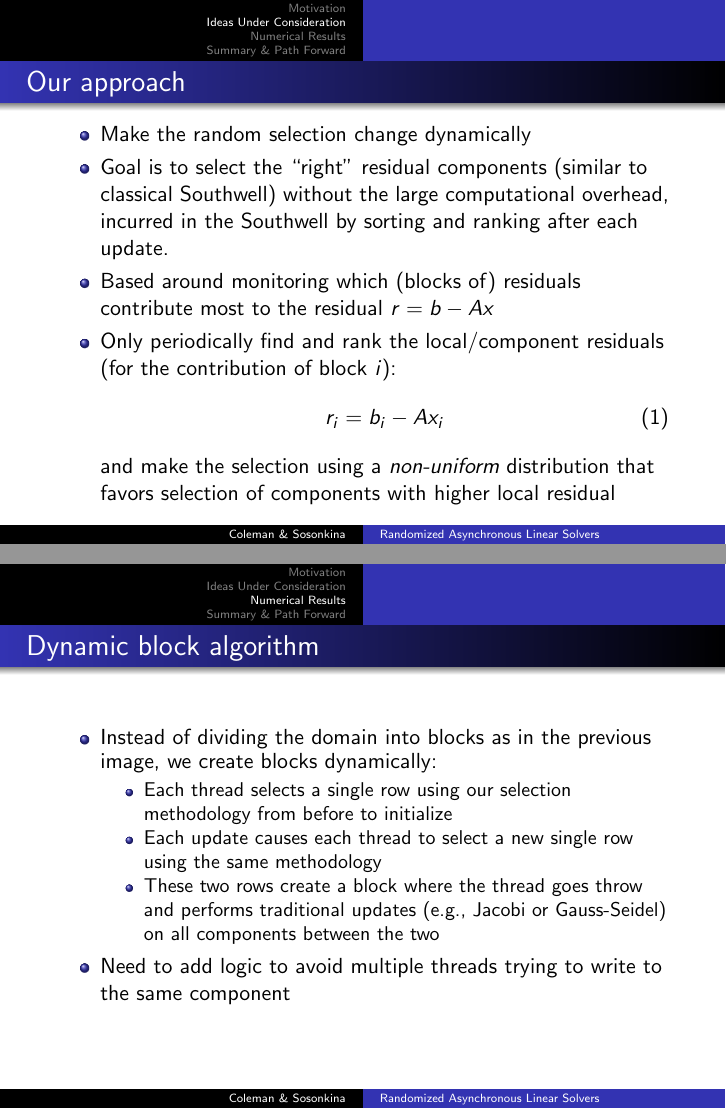
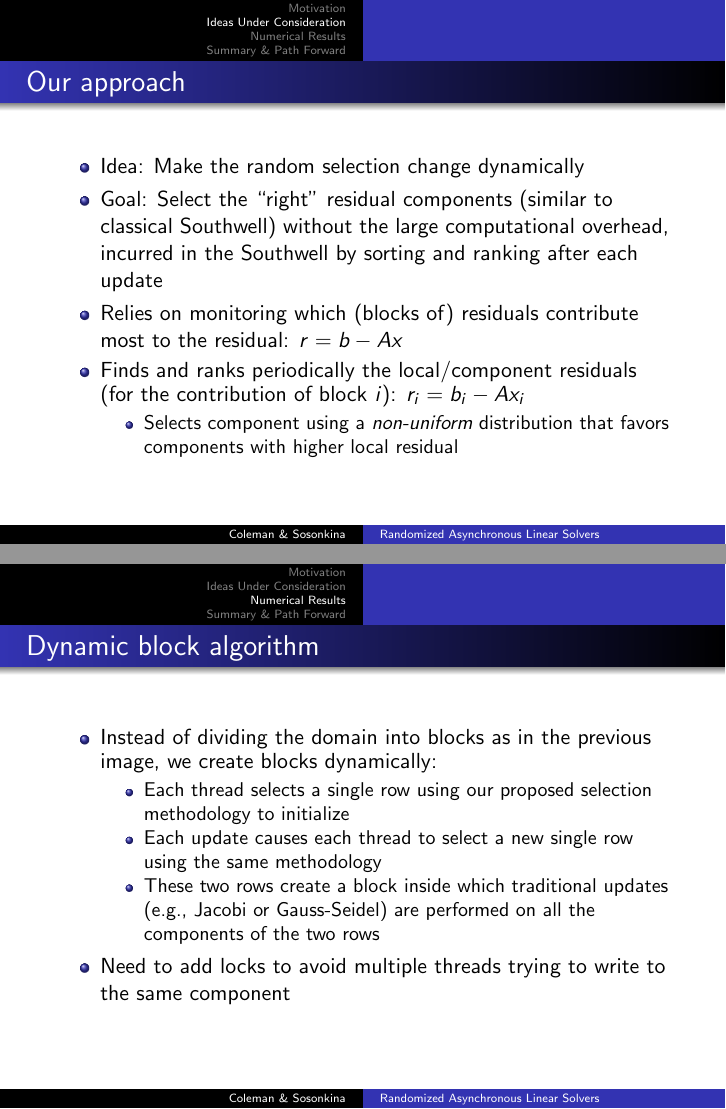
Before and after one commit to evanccoleman/coppermountain2022, LaTeX slides (main.tex): pages 10 and 20 of 30, joined at a grey line. Compiled offline with pdfLaTeX.

Commit message:
Draft #2

```diff
--- a/main.tex
+++ b/main.tex
@@ -36,7 +36,7 @@
 \institute % (optional)
 {
   \inst{1}%
-  United State Department of Defense
+  United States Department of Defense
    \and
   \inst{2}%
   Old Dominion University\\
@@ -141,14 +141,13 @@ Iterative Methods\\ April 4--8, 2022}
 \begin{frame}
 	\frametitle{Our approach}
 	\begin{itemize}
-		\item Make the random selection change dynamically
-		\item Goal is to  select the ``right'' residual components (similar to classical Southwell) without the large computational overhead, incurred in the Southwell  by sorting and ranking after each update.
-		\item Based around monitoring which (blocks of) residuals contribute most to the residual $r = b - Ax$
-		\item Only periodically find and rank the local/component residuals (for the contribution of block $i$):
-			\begin{equation}
-				r_i = b_i - Ax_i
-			\end{equation}
-			and make the selection using a {\it non-uniform} distribution that favors selection of components with higher local residual
+		\item Idea: Make the random selection change dynamically
+		\item Goal: Select the ``right'' residual components (similar to classical Southwell) without the large computational overhead, incurred in the Southwell  by sorting and ranking after each update
+		\item Relies on monitoring which (blocks of) residuals contribute most to the residual: $r = b - Ax$
+		\item Finds and ranks periodically the local/component residuals (for the contribution of block $i$): $r_i = b_i - Ax_i $
+			\begin{itemize}
+	            \item Selects component using a {\it non-uniform} distribution that favors components with higher local residual
+	        \end{itemize}
 	\end{itemize}
 \end{frame}
 
@@ -319,11 +318,11 @@ Iterative Methods\\ April 4--8, 2022}
 	\begin{itemize}
 	    \item Instead of dividing the domain into blocks as in the previous image, we create blocks dynamically:
 	        \begin{itemize}
-	            \item Each thread selects a single row using our selection methodology from before to initialize
+	            \item Each thread selects a single row using our proposed selection methodology to initialize
 	            \item Each update causes each thread to select a new single row using the same methodology
-	            \item These two rows create a block where the thread goes throw and performs traditional updates (e.g., Jacobi or Gauss-Seidel) on all components between the two
+	            \item These two rows create a block inside which traditional updates (e.g., Jacobi or Gauss-Seidel) are performed on all the components of the two rows
 	        \end{itemize}
-        \item Need to add logic to avoid multiple threads trying to write to the same component
+        \item Need to add locks to avoid multiple threads trying to write to the same component
 	\end{itemize}
 \end{frame}
 
```
Also changed, not shown: images/expoDist_calcTimes_all_1tbr.pdf, main.tex (20 more changed lines).
